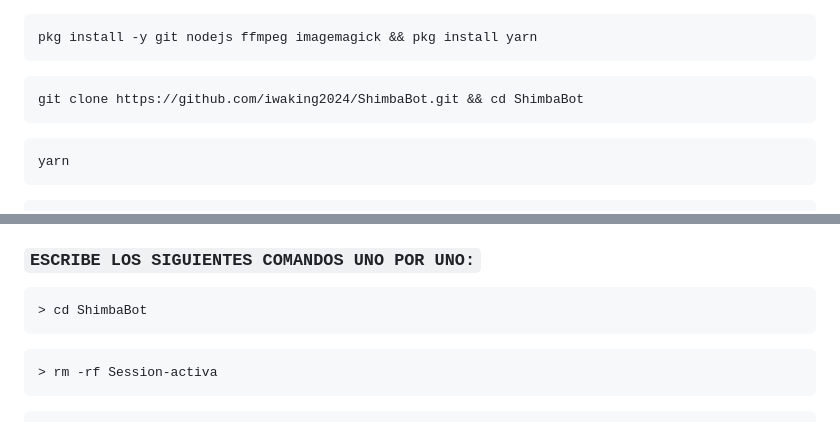
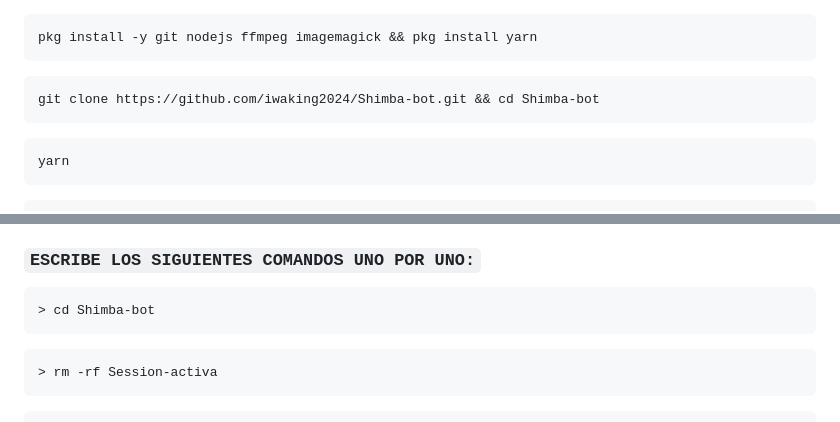
Before and after one commit to iwaking2024/ShimbaEDITABLEbot, a Markdown page: README.md, 2 parts joined by grey strips. Drawn GitHub-style.

````diff
--- a/README.md
+++ b/README.md
@@ -70,7 +70,7 @@ pkg install -y git nodejs ffmpeg imagemagick && pkg install yarn
 ```
 
 ```bash
-git clone https://github.com/iwaking2024/ShimbaBot.git && cd ShimbaBot
+git clone https://github.com/iwaking2024/Shimba-bot.git && cd Shimba-bot
 ```
 
 ```bash
@@ -107,7 +107,7 @@ npm start
 ### `ESCRIBE LOS SIGUIENTES COMANDOS UNO POR UNO:`
 
 ```bash
-> cd ShimbaBot
+> cd Shimba-bot
 ```
 
 ```bash
````
